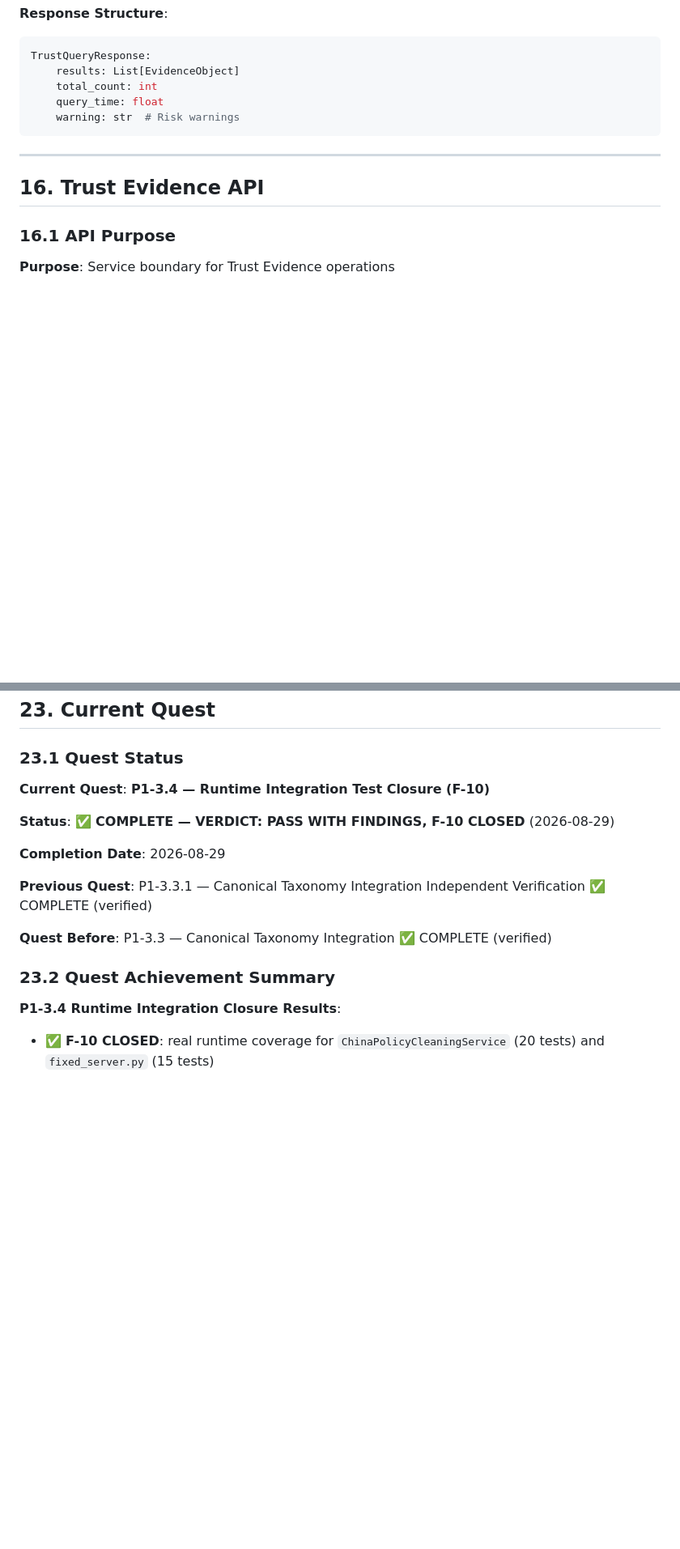
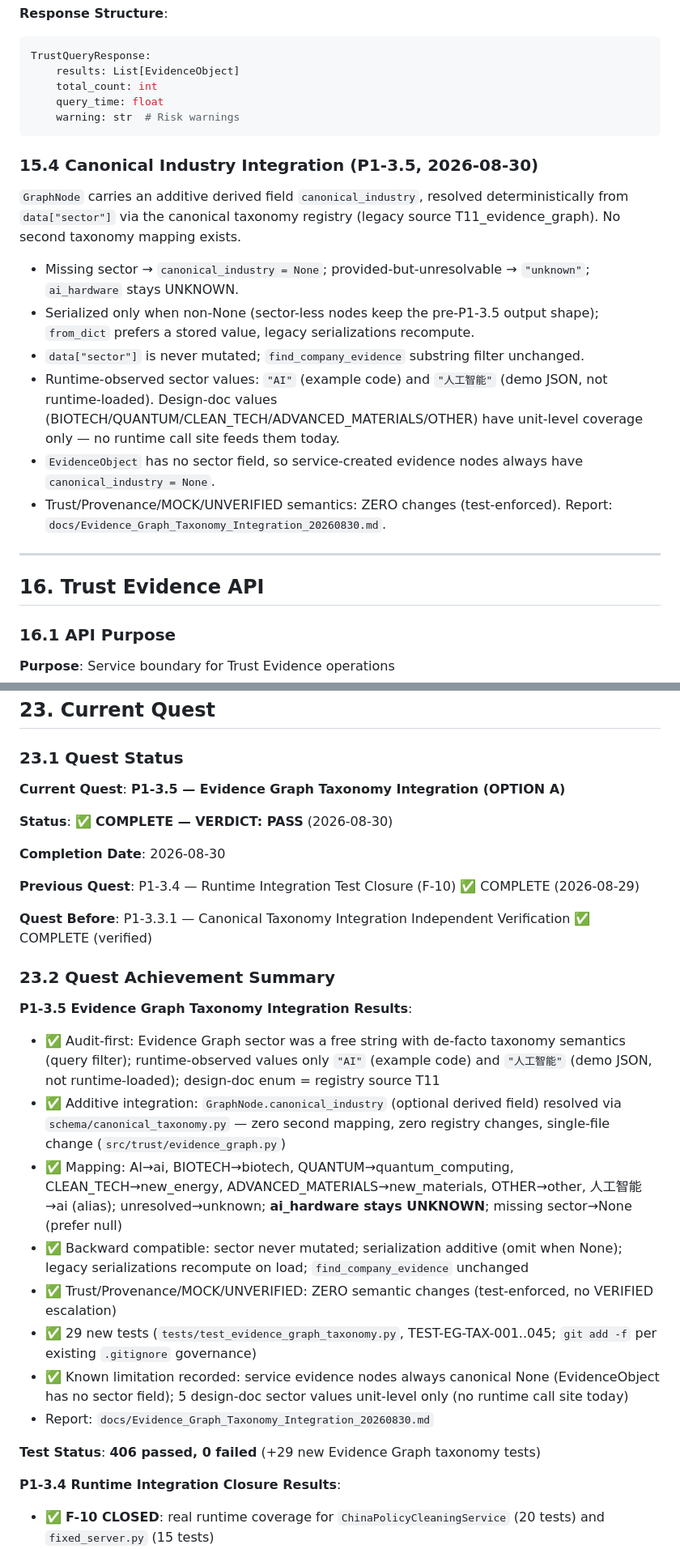
Before and after one commit to gzchenhao/open-invest, a Markdown page: OpenInvest_Technical_Handover_Trae_20260830.md, 2 parts joined by grey strips. Shown at 81% size. Rendered like a GitHub page; blank space fills up the shorter version.

````diff
--- a/OpenInvest_Technical_Handover_Trae_20260830.md
+++ b/OpenInvest_Technical_Handover_Trae_20260830.md
@@ -1046,6 +1046,17 @@ TrustQueryResponse:
     warning: str  # Risk warnings
 ```
 
+### 15.4 Canonical Industry Integration (P1-3.5, 2026-08-30)
+
+`GraphNode` carries an additive derived field `canonical_industry`, resolved deterministically from `data["sector"]` via the canonical taxonomy registry (legacy source T11_evidence_graph). No second taxonomy mapping exists.
+
+- Missing sector → `canonical_industry = None`; provided-but-unresolvable → `"unknown"`; `ai_hardware` stays UNKNOWN.
+- Serialized only when non-None (sector-less nodes keep the pre-P1-3.5 output shape); `from_dict` prefers a stored value, legacy serializations recompute.
+- `data["sector"]` is never mutated; `find_company_evidence` substring filter unchanged.
+- Runtime-observed sector values: `"AI"` (example code) and `"人工智能"` (demo JSON, not runtime-loaded). Design-doc values (BIOTECH/QUANTUM/CLEAN_TECH/ADVANCED_MATERIALS/OTHER) have unit-level coverage only — no runtime call site feeds them today.
+- `EvidenceObject` has no sector field, so service-created evidence nodes always have `canonical_industry = None`.
+- Trust/Provenance/MOCK/UNVERIFIED semantics: ZERO changes (test-enforced). Report: `docs/Evidence_Graph_Taxonomy_Integration_20260830.md`.
+
 ---
 
 ## 16. Trust Evidence API
@@ -1604,17 +1616,29 @@ git rev-parse origin/master
 
 ### 23.1 Quest Status
 
-**Current Quest**: **P1-3.4 — Runtime Integration Test Closure (F-10)**
-
-**Status**: ✅ **COMPLETE — VERDICT: PASS WITH FINDINGS, F-10 CLOSED** (2026-08-29)
-
-**Completion Date**: 2026-08-29
-
-**Previous Quest**: P1-3.3.1 — Canonical Taxonomy Integration Independent Verification ✅ COMPLETE (verified)
-
-**Quest Before**: P1-3.3 — Canonical Taxonomy Integration ✅ COMPLETE (verified)
+**Current Quest**: **P1-3.5 — Evidence Graph Taxonomy Integration (OPTION A)**
+
+**Status**: ✅ **COMPLETE — VERDICT: PASS** (2026-08-30)
+
+**Completion Date**: 2026-08-30
+
+**Previous Quest**: P1-3.4 — Runtime Integration Test Closure (F-10) ✅ COMPLETE (2026-08-29)
+
+**Quest Before**: P1-3.3.1 — Canonical Taxonomy Integration Independent Verification ✅ COMPLETE (verified)
 
 ### 23.2 Quest Achievement Summary
+
+**P1-3.5 Evidence Graph Taxonomy Integration Results**:
+- ✅ Audit-first: Evidence Graph sector was a free string with de-facto taxonomy semantics (query filter); runtime-observed values only `"AI"` (example code) and `"人工智能"` (demo JSON, not runtime-loaded); design-doc enum = registry source T11
+- ✅ Additive integration: `GraphNode.canonical_industry` (optional derived field) resolved via `schema/canonical_taxonomy.py` — zero second mapping, zero registry changes, single-file change (`src/trust/evidence_graph.py`)
+- ✅ Mapping: AI→ai, BIOTECH→biotech, QUANTUM→quantum_computing, CLEAN_TECH→new_energy, ADVANCED_MATERIALS→new_materials, OTHER→other, 人工智能→ai (alias); unresolved→unknown; **ai_hardware stays UNKNOWN**; missing sector→None (prefer null)
+- ✅ Backward compatible: sector never mutated; serialization additive (omit when None); legacy serializations recompute on load; `find_company_evidence` unchanged
+- ✅ Trust/Provenance/MOCK/UNVERIFIED: ZERO semantic changes (test-enforced, no VERIFIED escalation)
+- ✅ 29 new tests (`tests/test_evidence_graph_taxonomy.py`, TEST-EG-TAX-001..045; `git add -f` per existing `.gitignore` governance)
+- ✅ Known limitation recorded: service evidence nodes always canonical None (EvidenceObject has no sector field); 5 design-doc sector values unit-level only (no runtime call site today)
+- Report: `docs/Evidence_Graph_Taxonomy_Integration_20260830.md`
+
+**Test Status**: **406 passed, 0 failed** (+29 new Evidence Graph taxonomy tests)
 
 **P1-3.4 Runtime Integration Closure Results**:
 - ✅ **F-10 CLOSED**: real runtime coverage for `ChinaPolicyCleaningService` (20 tests) and `fixed_server.py` (15 tests)
````
Also changed, not shown: other parts of OpenInvest_Technical_Handover_Trae_20260830.md (+7 -15 lines).
